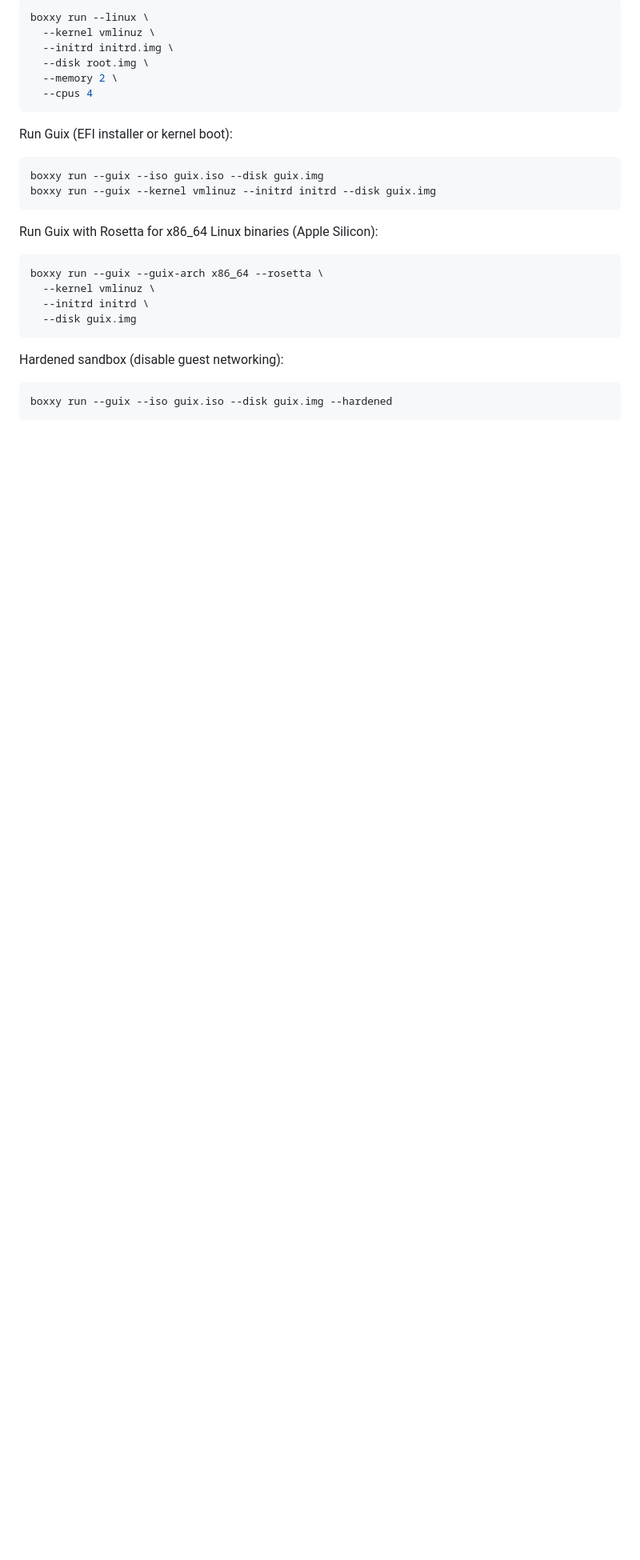
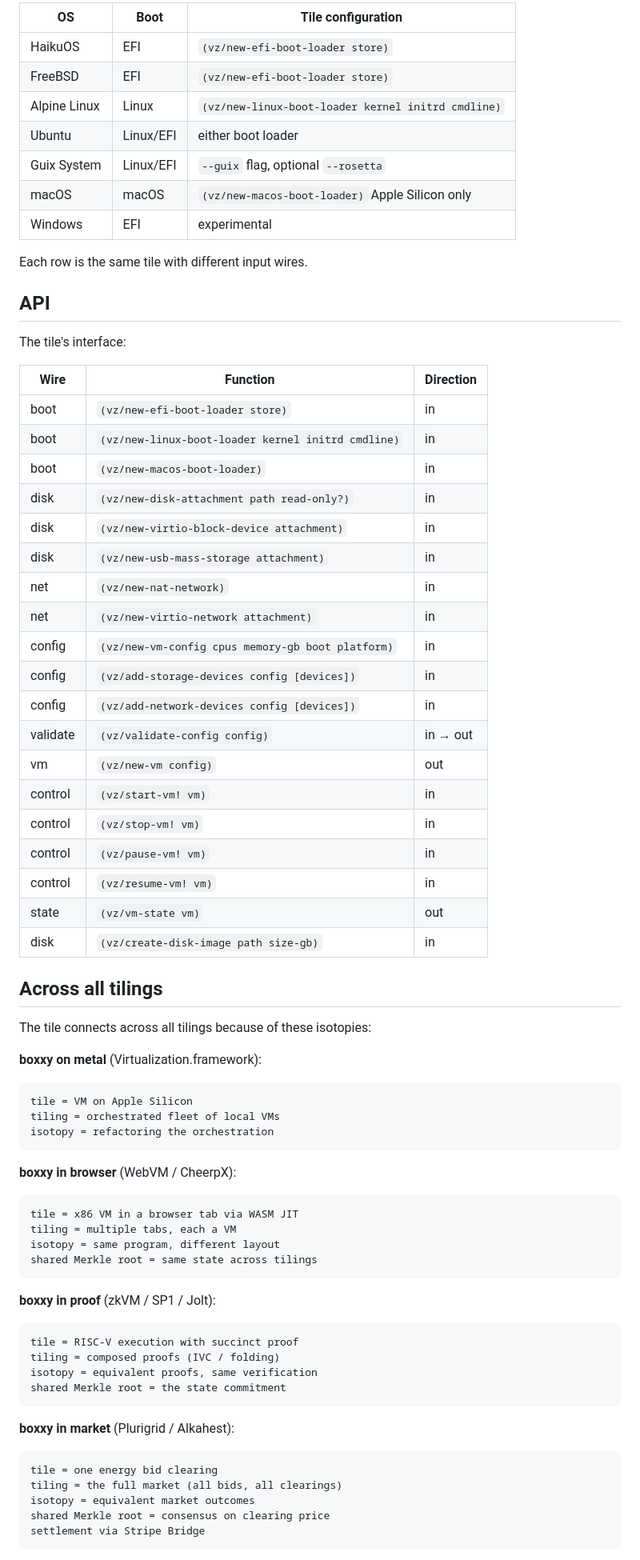
Before and after one commit to bmorphism/boxxy, a Markdown page: README.md, the part around one of its changes. Shown at 80% size. Drawn GitHub-style; blank space fills up the shorter version.

````diff
--- a/README.md
+++ b/README.md
@@ -50,32 +184,75 @@ Run Linux (direct kernel):
 
-```bash
-boxxy run --linux \
-  --kernel vmlinuz \
-  --initrd initrd.img \
-  --disk root.img \
-  --memory 2 \
-  --cpus 4
+| OS | Boot | Tile configuration |
+|----|------|--------------------|
+| HaikuOS | EFI | `(vz/new-efi-boot-loader store)` |
+| FreeBSD | EFI | `(vz/new-efi-boot-loader store)` |
+| Alpine Linux | Linux | `(vz/new-linux-boot-loader kernel initrd cmdline)` |
+| Ubuntu | Linux/EFI | either boot loader |
+| Guix System | Linux/EFI | `--guix` flag, optional `--rosetta` |
+| macOS | macOS | `(vz/new-macos-boot-loader)` Apple Silicon only |
+| Windows | EFI | experimental |
+
+Each row is the same tile with different input wires.
+
+## API
+
+The tile's interface:
+
+| Wire | Function | Direction |
+|------|----------|-----------|
+| boot | `(vz/new-efi-boot-loader store)` | in |
+| boot | `(vz/new-linux-boot-loader kernel initrd cmdline)` | in |
+| boot | `(vz/new-macos-boot-loader)` | in |
+| disk | `(vz/new-disk-attachment path read-only?)` | in |
+| disk | `(vz/new-virtio-block-device attachment)` | in |
+| disk | `(vz/new-usb-mass-storage attachment)` | in |
+| net | `(vz/new-nat-network)` | in |
+| net | `(vz/new-virtio-network attachment)` | in |
+| config | `(vz/new-vm-config cpus memory-gb boot platform)` | in |
+| config | `(vz/add-storage-devices config [devices])` | in |
+| config | `(vz/add-network-devices config [devices])` | in |
+| validate | `(vz/validate-config config)` | in → out |
+| vm | `(vz/new-vm config)` | out |
+| control | `(vz/start-vm! vm)` | in |
+| control | `(vz/stop-vm! vm)` | in |
+| control | `(vz/pause-vm! vm)` | in |
+| control | `(vz/resume-vm! vm)` | in |
+| state | `(vz/vm-state vm)` | out |
+| disk | `(vz/create-disk-image path size-gb)` | in |
+
+## Across all tilings
+
+The tile connects across all tilings because of these isotopies:
+
+**boxxy on metal** (Virtualization.framework):
+```
+tile = VM on Apple Silicon
+tiling = orchestrated fleet of local VMs
+isotopy = refactoring the orchestration
 ```
 
-Run Guix (EFI installer or kernel boot):
-
-```bash
-boxxy run --guix --iso guix.iso --disk guix.img
-boxxy run --guix --kernel vmlinuz --initrd initrd --disk guix.img
+**boxxy in browser** (WebVM / CheerpX):
+```
+tile = x86 VM in a browser tab via WASM JIT
+tiling = multiple tabs, each a VM
+isotopy = same program, different layout
+shared Merkle root = same state across tilings
 ```
 
-Run Guix with Rosetta for x86_64 Linux binaries (Apple Silicon):
-
-```bash
-boxxy run --guix --guix-arch x86_64 --rosetta \
-  --kernel vmlinuz \
-  --initrd initrd \
-  --disk guix.img
+**boxxy in proof** (zkVM / SP1 / Jolt):
+```
+tile = RISC-V execution with succinct proof
+tiling = composed proofs (IVC / folding)
+isotopy = equivalent proofs, same verification
+shared Merkle root = the state commitment
 ```
 
-Hardened sandbox (disable guest networking):
-
-```bash
-boxxy run --guix --iso guix.iso --disk guix.img --hardened
+**boxxy in market** (Plurigrid / Alkahest):
+```
+tile = one energy bid clearing
+tiling = the full market (all bids, all clearings)
+isotopy = equivalent market outcomes
+shared Merkle root = consensus on clearing price
+settlement via Stripe Bridge
 ```
 
````
Also changed, not shown: other parts of README.md (+195 -168 lines).
